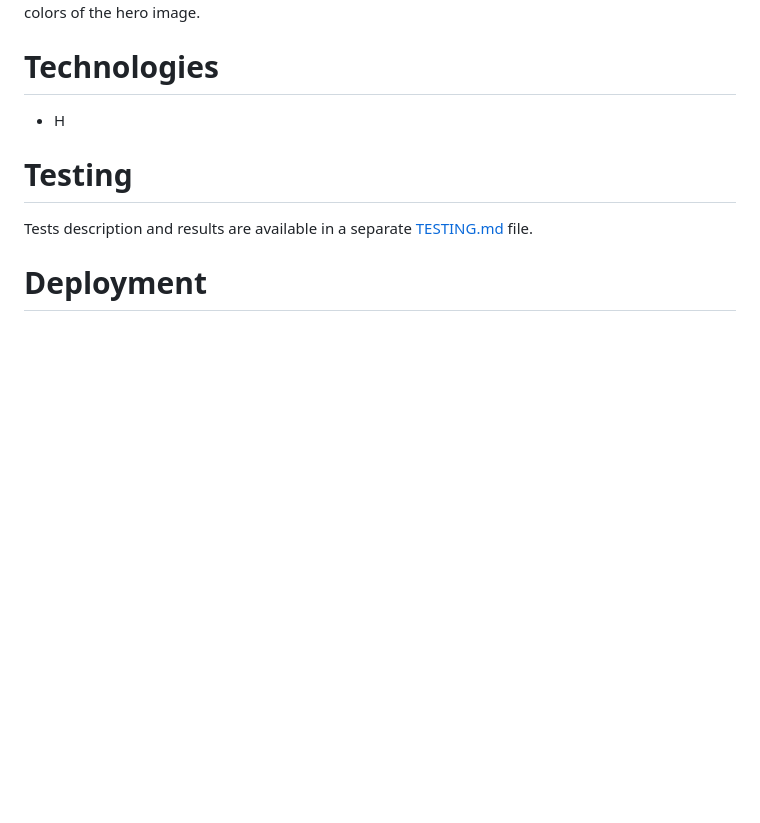
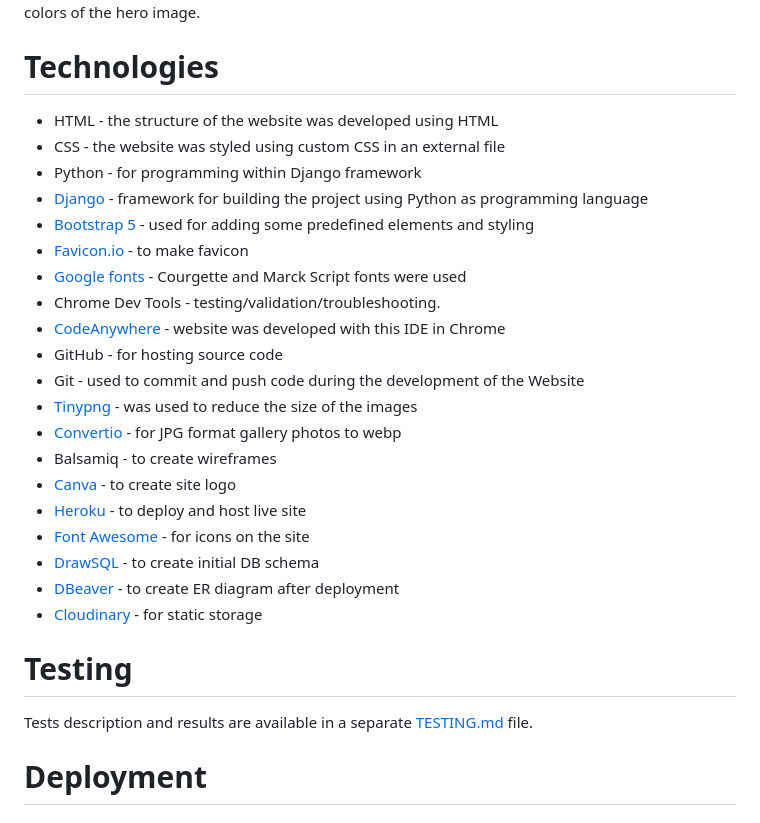
Before and after one commit to AgaToma/lighthouse-bnb, a Markdown page: README.md, the part around the change. GitHub-like rendering; blank space fills up the shorter version.

Commit message:
docs: technologies description

```diff
--- a/README.md
+++ b/README.md
@@ -350,7 +350,26 @@ selected to match the light color design of the site aligned with sea, sky, clif
 
 # Technologies
 
-- H
+- HTML - the structure of the website was developed using HTML
+- CSS - the website was styled using custom CSS in an external file
+- Python - for programming within Django framework
+- [Django](https://www.djangoproject.com/) - framework for building the project using Python as programming language
+- [Bootstrap 5](https://getbootstrap.com/docs/5.0/getting-started/introduction/) - used for adding some predefined elements and styling
+- [Favicon.io](https://favicon.io/) - to make favicon
+- [Google fonts](https://fonts.google.com/) - Courgette and Marck Script fonts were used
+- Chrome Dev Tools - testing/validation/troubleshooting.
+- [CodeAnywhere](https://app.codeanywhere.com/) - website was developed with this IDE in Chrome
+- GitHub - for hosting source code
+- Git - used to commit and push code during the development of the Website
+- [Tinypng](https://tinypng.com/) - was used to reduce the size of the images
+- [Convertio](https://convertio.co/) - for JPG format gallery photos to webp
+- Balsamiq - to create wireframes
+- [Canva](https://www.canva.com/) - to create site logo
+- [Heroku](https://id.heroku.com/login) - to deploy and host live site
+- [Font Awesome](https://fontawesome.com/) - for icons on the site
+- [DrawSQL](https://drawsql.app/) - to create initial DB schema
+- [DBeaver](https://dbeaver.io/) - to create ER diagram after deployment
+- [Cloudinary](https://cloudinary.com/) - for static storage
 
 # Testing
 
```
